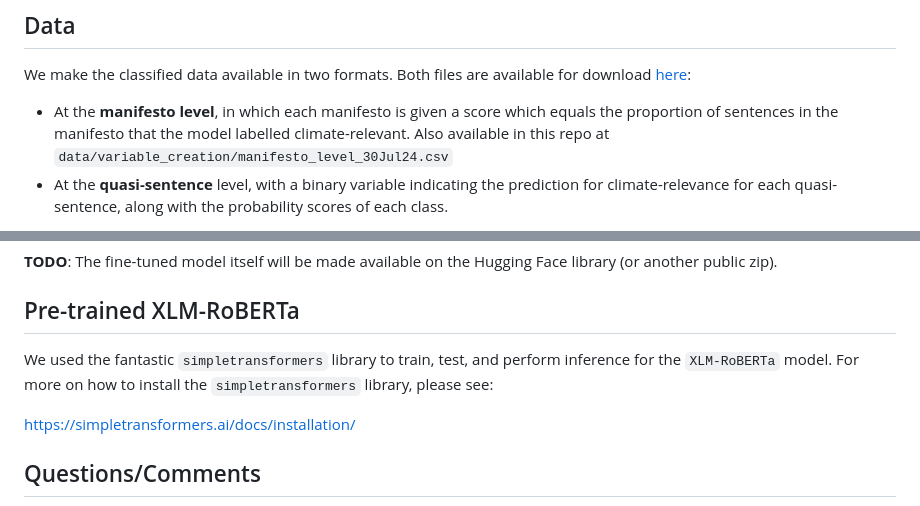
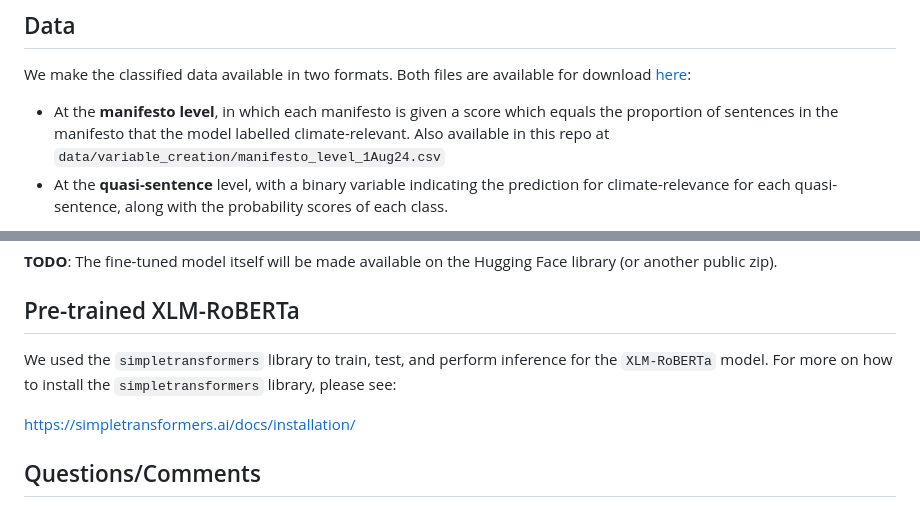
Before and after one commit to marysanford/policlim, a Markdown page: README.md, 2 parts joined by grey strips. GitHub-like rendering.

```diff
--- a/README.md
+++ b/README.md
@@ -13,7 +13,7 @@ We fine-tune the multilingual transformer model -- `XLM-RoBERTa` -- to detect cl
 
 ## Data
 We make the classified data available in two formats. Both files are available for download [here](https://drive.google.com/file/d/1qqSVxC8ZNmY3afI3F3G21d5PkxuMwuOv/view?usp=sharing):
-* At the **manifesto level**, in which each manifesto is given a score which equals the proportion of sentences in the manifesto that the model labelled climate-relevant. Also available in this repo at `data/variable_creation/manifesto_level_30Jul24.csv`
+* At the **manifesto level**, in which each manifesto is given a score which equals the proportion of sentences in the manifesto that the model labelled climate-relevant. Also available in this repo at `data/variable_creation/manifesto_level_1Aug24.csv`
 * At the **quasi-sentence** level, with a binary variable indicating the prediction for climate-relevance for each quasi-sentence, along with the probability scores of each class.
 
 We also publish the training data in the zip file at the link above and here in the repo at `data/variable_creation/training_data`.
@@ -36,7 +36,7 @@ The code required for each stage of the pipeline, from data collection to fine-t
 
 ## Pre-trained XLM-RoBERTa
 
-We used the fantastic `simpletransformers` library to train, test, and perform inference for the `XLM-RoBERTa` model. For more on how to install the `simpletransformers` library, please see:
+We used the `simpletransformers` library to train, test, and perform inference for the `XLM-RoBERTa` model. For more on how to install the `simpletransformers` library, please see:
 
 https://simpletransformers.ai/docs/installation/
 
```
